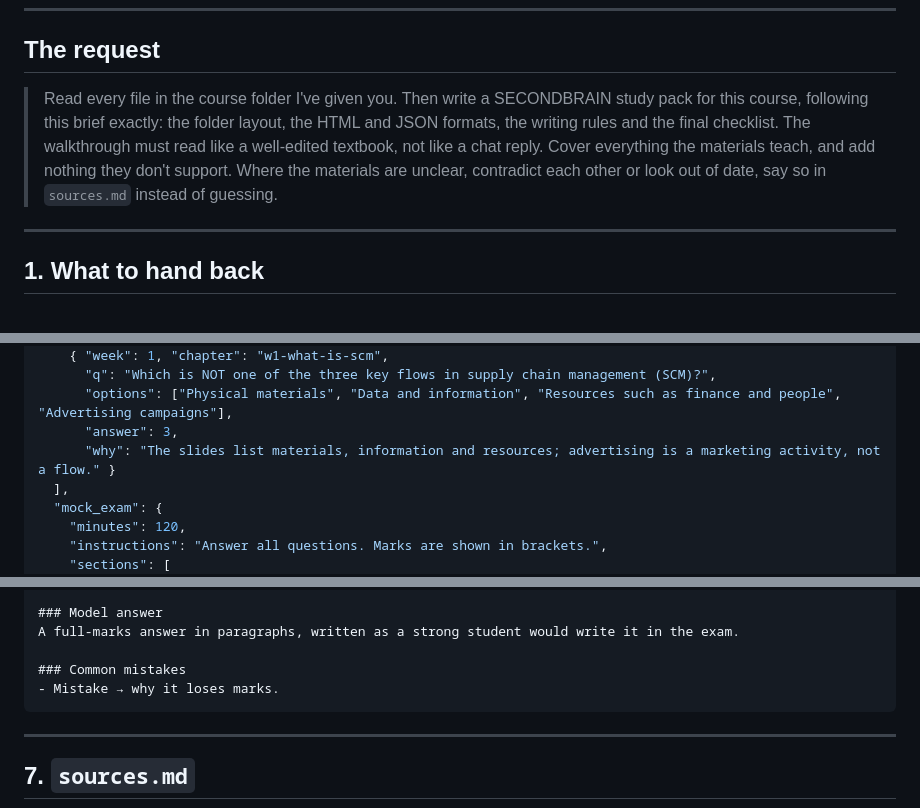
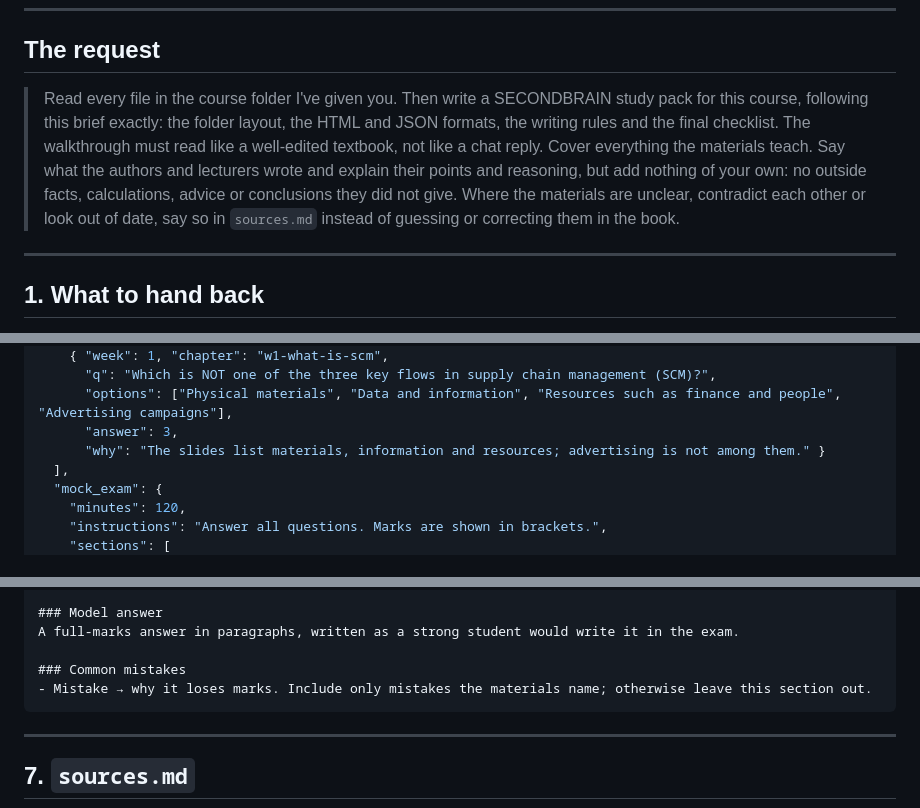
Before and after one commit to stevenshiendy/secondbrainknowledge, a Markdown page: tools/notebook-brief.md, 3 parts joined by grey strips. Rendered like a GitHub page.

````diff
--- a/tools/notebook-brief.md
+++ b/tools/notebook-brief.md
@@ -6,7 +6,7 @@ Give this file to Claude together with a course's study materials (slides, lectu
 
 ## The request
 
-> Read every file in the course folder I've given you. Then write a SECONDBRAIN study pack for this course, following this brief exactly: the folder layout, the HTML and JSON formats, the writing rules and the final checklist. The walkthrough must read like a well-edited textbook, not like a chat reply. Cover everything the materials teach, and add nothing they don't support. Where the materials are unclear, contradict each other or look out of date, say so in `sources.md` instead of guessing.
+> Read every file in the course folder I've given you. Then write a SECONDBRAIN study pack for this course, following this brief exactly: the folder layout, the HTML and JSON formats, the writing rules and the final checklist. The walkthrough must read like a well-edited textbook, not like a chat reply. Cover everything the materials teach. Say what the authors and lecturers wrote and explain their points and reasoning, but add nothing of your own: no outside facts, calculations, advice or conclusions they did not give. Where the materials are unclear, contradict each other or look out of date, say so in `sources.md` instead of guessing or correcting them in the book.
 
 ---
 
@@ -196,7 +198,7 @@ Sort the glossary alphabetically. It must list **every** abbreviation used anywh
       "q": "Which is NOT one of the three key flows in supply chain management (SCM)?",
       "options": ["Physical materials", "Data and information", "Resources such as finance and people", "Advertising campaigns"],
       "answer": 3,
-      "why": "The slides list materials, information and resources; advertising is a marketing activity, not a flow." }
+      "why": "The slides list materials, information and resources; advertising is not among them." }
   ],
   "mock_exam": {
     "minutes": 120,
@@ -281,7 +286,7 @@ A description of the diagram to sketch (boxes, arrows, labels), plus the walkthr
 A full-marks answer in paragraphs, written as a strong student would write it in the exam.
 
 ### Common mistakes
-- Mistake → why it loses marks.
+- Mistake → why it loses marks. Include only mistakes the materials name; otherwise leave this section out.
 ```
 
 ---
````
Also changed, not shown: other parts of tools/notebook-brief.md (+26 -17 lines).
